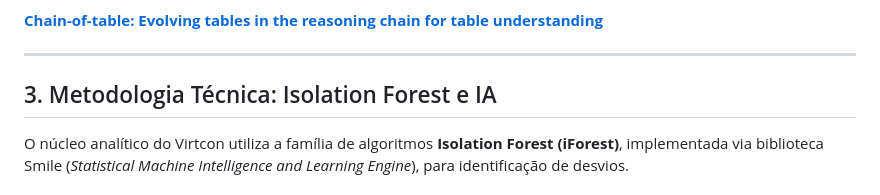
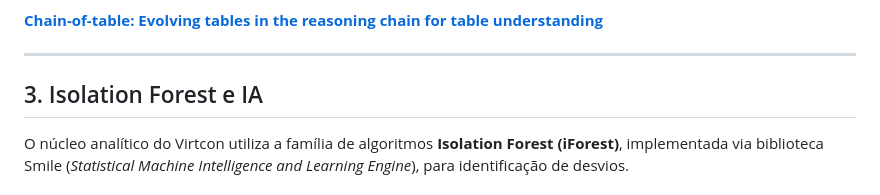
Before and after one commit to morustree/Field-Station-ESP32-S3, a Markdown page: VIRTCON_OVERVIEW.md, the part around the change. Rendered like a GitHub page.

```diff
--- a/VIRTCON_OVERVIEW.md
+++ b/VIRTCON_OVERVIEW.md
@@ -161,7 +161,7 @@ Para saber mais:
 
 ---
 
-## 3. Metodologia Técnica: Isolation Forest e IA
+## 3. Isolation Forest e IA
 
 O núcleo analítico do Virtcon utiliza a família de algoritmos **Isolation Forest (iForest)**, implementada via biblioteca Smile (*Statistical Machine Intelligence and Learning Engine*), para identificação de desvios.
 
```
